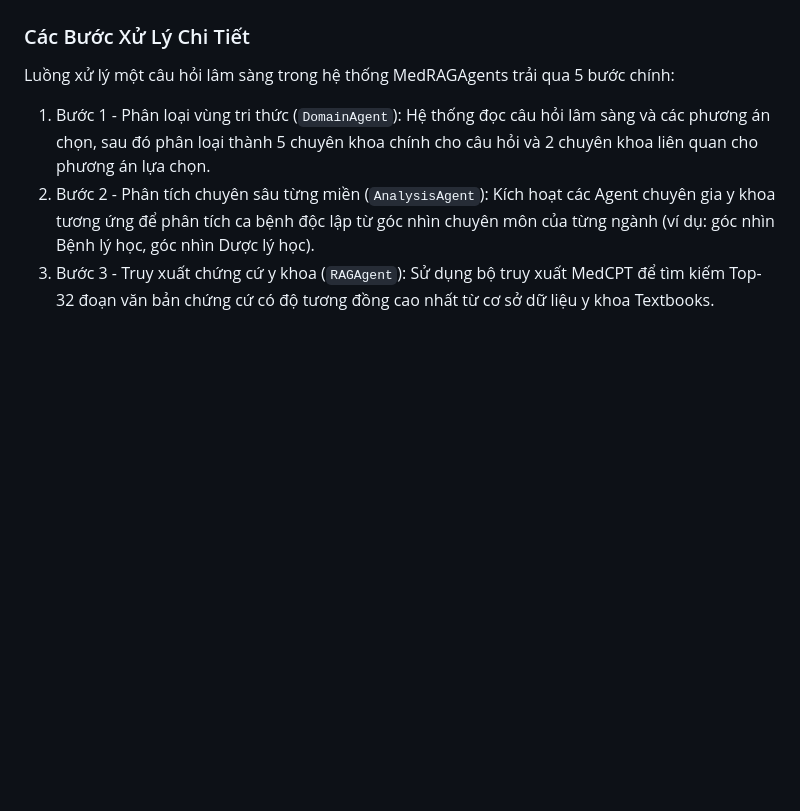
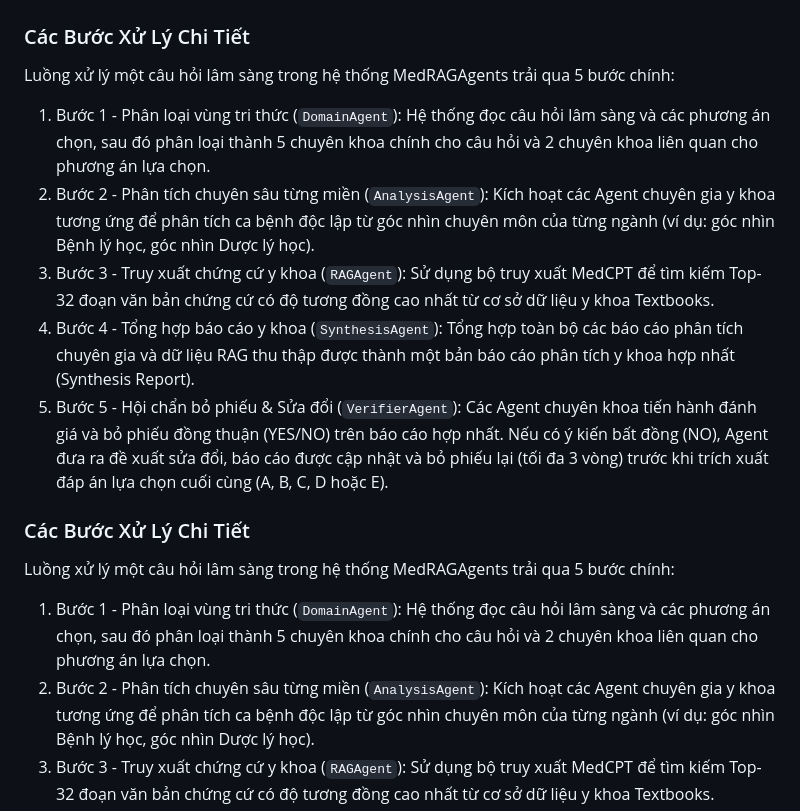
Before and after one commit to xcentralnn/MedRAGAgents, a Markdown page: README.md, the part around one of its changes. Rendered like a GitHub page; blank space fills up the shorter version.

````diff
--- a/README.md
+++ b/README.md
@@ -92,6 +92,21 @@ flowchart TD
 
     H --> I & J --> K
 ```
+
+### Các Bước Xử Lý Chi Tiết
+
+Luồng xử lý một câu hỏi lâm sàng trong hệ thống MedRAGAgents trải qua 5 bước chính:
+
+1. Bước 1 - Phân loại vùng tri thức (`DomainAgent`):
+   Hệ thống đọc câu hỏi lâm sàng và các phương án chọn, sau đó phân loại thành 5 chuyên khoa chính cho câu hỏi và 2 chuyên khoa liên quan cho phương án lựa chọn.
+2. Bước 2 - Phân tích chuyên sâu từng miền (`AnalysisAgent`):
+   Kích hoạt các Agent chuyên gia y khoa tương ứng để phân tích ca bệnh độc lập từ góc nhìn chuyên môn của từng ngành (ví dụ: góc nhìn Bệnh lý học, góc nhìn Dược lý học).
+3. Bước 3 - Truy xuất chứng cứ y khoa (`RAGAgent`):
+   Sử dụng bộ truy xuất MedCPT để tìm kiếm Top-32 đoạn văn bản chứng cứ có độ tương đồng cao nhất từ cơ sở dữ liệu y khoa Textbooks.
+4. Bước 4 - Tổng hợp báo cáo y khoa (`SynthesisAgent`):
+   Tổng hợp toàn bộ các báo cáo phân tích chuyên gia và dữ liệu RAG thu thập được thành một bản báo cáo phân tích y khoa hợp nhất (Synthesis Report).
+5. Bước 5 - Hội chẩn bỏ phiếu & Sửa đổi (`VerifierAgent`):
+   Các Agent chuyên khoa tiến hành đánh giá và bỏ phiếu đồng thuận (YES/NO) trên báo cáo hợp nhất. Nếu có ý kiến bất đồng (NO), Agent đưa ra đề xuất sửa đổi, báo cáo được cập nhật và bỏ phiếu lại (tối đa 3 vòng) trước khi trích xuất đáp án lựa chọn cuối cùng (A, B, C, D hoặc E).
 
 ### Các Bước Xử Lý Chi Tiết
 
````
Also changed, not shown: other parts of README.md (+31 -31 lines).
